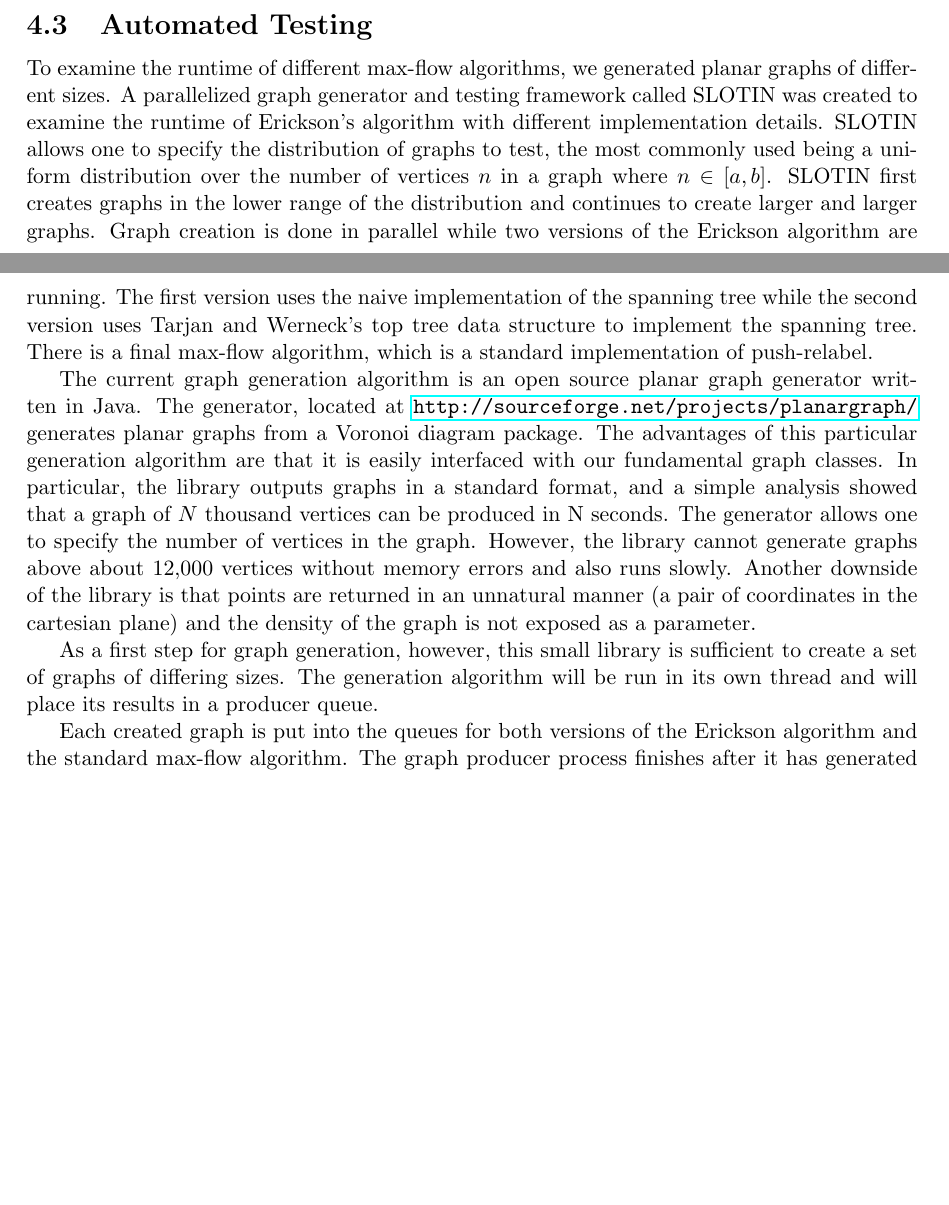
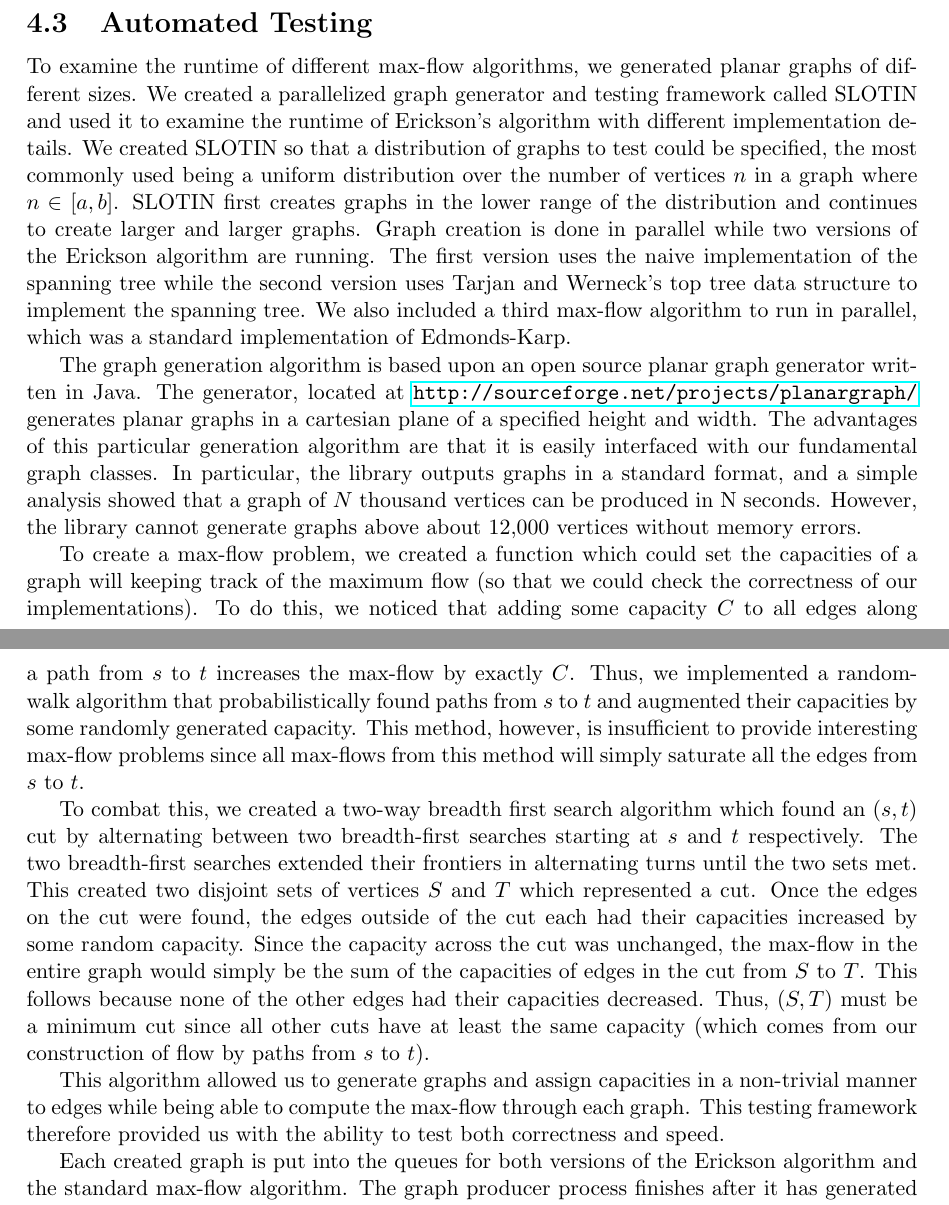
Before and after one commit to jrshoch/msmsmaxflow, a LaTeX document (final_paper.tex): two parts of pages 8 and 9 of 11, joined at a grey line, cut so that both start at the same text, the shorter picture padded with empty space. Compiled offline with pdfLaTeX.

Commit message:
wrote about slotin and the graph generation algorithm.

```diff
--- a/final_paper.tex
+++ b/final_paper.tex
@@ -182,11 +178,15 @@ This abstraction allows us to test the Erickson algorithm using the two data str
 
 \subsection{Automated Testing}
 
-To examine the runtime of different max-flow algorithms, we generated planar graphs of different sizes. A parallelized graph generator and testing framework called SLOTIN was created to examine the runtime of Erickson's algorithm with different implementation details. SLOTIN allows one to specify the distribution of graphs to test, the most commonly used being a uniform distribution over the number of vertices $n$ in a graph where $n \in [a,b]$. SLOTIN first creates graphs in the lower range of the distribution and continues to create larger and larger graphs. Graph creation is done in parallel while two versions of the Erickson algorithm are running. The first version uses the naive implementation of the spanning tree while the second version uses Tarjan and Werneck's top tree data structure to implement the spanning tree. There is a final max-flow algorithm, which is a standard implementation of push-relabel.
+To examine the runtime of different max-flow algorithms, we generated planar graphs of different sizes. We created a parallelized graph generator and testing framework called SLOTIN and used it to examine the runtime of Erickson's algorithm with different implementation details. We created SLOTIN so that a distribution of graphs to test could be specified, the most commonly used being a uniform distribution over the number of vertices $n$ in a graph where $n \in [a,b]$. SLOTIN first creates graphs in the lower range of the distribution and continues to create larger and larger graphs. Graph creation is done in parallel while two versions of the Erickson algorithm are running. The first version uses the naive implementation of the spanning tree while the second version uses Tarjan and Werneck's top tree data structure to implement the spanning tree. We also included a third max-flow algorithm to run in parallel, which was a standard implementation of Edmonds-Karp.
 
-The current graph generation algorithm is an open source planar graph generator written in Java. The generator, located at \url{http://sourceforge.net/projects/planargraph/} generates planar graphs from a Voronoi diagram package. The advantages of this particular generation algorithm are that it is easily interfaced with our fundamental graph classes. In particular, the library outputs graphs in a standard format, and a simple analysis showed that a graph of $N$ thousand vertices can be produced in N seconds. The generator allows one to specify the number of vertices in the graph. However, the library cannot generate graphs above about 12,000 vertices without memory errors and also runs slowly. Another downside of the library is that points are returned in an unnatural manner (a pair of coordinates in the cartesian plane) and the density of the graph is not exposed as a parameter.
+The graph generation algorithm is based upon an open source planar graph generator written in Java. The generator, located at \url{http://sourceforge.net/projects/planargraph/} generates planar graphs in a cartesian plane of a specified height and width. The advantages of this particular generation algorithm are that it is easily interfaced with our fundamental graph classes. In particular, the library outputs graphs in a standard format, and a simple analysis showed that a graph of $N$ thousand vertices can be produced in N seconds. However, the library cannot generate graphs above about 12,000 vertices without memory errors.
 
-As a first step for graph generation, however, this small library is sufficient to create a set of graphs of differing sizes. The generation algorithm will be run in its own thread and will place its results in a producer queue.
+To create a max-flow problem, we created a function which could set the capacities of a graph will keeping track of the maximum flow (so that we could check the correctness of our implementations). To do this, we noticed that adding some capacity $C$ to all edges along a path from $s$ to $t$ increases the max-flow by exactly $C$. Thus, we implemented a random-walk algorithm that probabilistically found paths from $s$ to $t$ and augmented their capacities by some randomly generated capacity. This method, however, is insufficient to provide interesting max-flow problems since all max-flows from this method will simply saturate all the edges from $s$ to $t$.
+
+To combat this, we created a two-way breadth first search algorithm which found an $(s,t)$ cut by alternating between two breadth-first searches starting at $s$ and $t$ respectively. The two breadth-first searches extended their frontiers in alternating turns until the two sets met. This created two disjoint sets of vertices $S$ and $T$ which represented a cut. Once the edges on the cut were found, the edges outside of the cut each had their capacities increased by some random capacity. Since the capacity across the cut was unchanged, the max-flow in the entire graph would simply be the sum of the capacities of edges in the cut from $S$ to $T$. This follows because none of the other edges had their capacities decreased. Thus, $(S,T)$ must be a minimum cut since all other cuts have at least the same capacity (which comes from our construction of flow by paths from $s$ to $t$).
+
+This algorithm allowed us to generate graphs and assign capacities in a non-trivial manner to edges while being able to compute the max-flow through each graph. This testing framework therefore provided us with the ability to test both correctness and speed.
 
 Each created graph is put into the queues for both versions of the Erickson algorithm and the standard max-flow algorithm. The graph producer process finishes after it has generated some specified number of graphs from its given distribution. The SLOTIN program finishes when all of the queues are emptied, but provides periodic summary statistics on the runtimes of each program with respect to different size graphs.
 
```
Also changed, not shown: final_paper.pdf, final_paper.tex (4 more changed lines), 3 other files.
